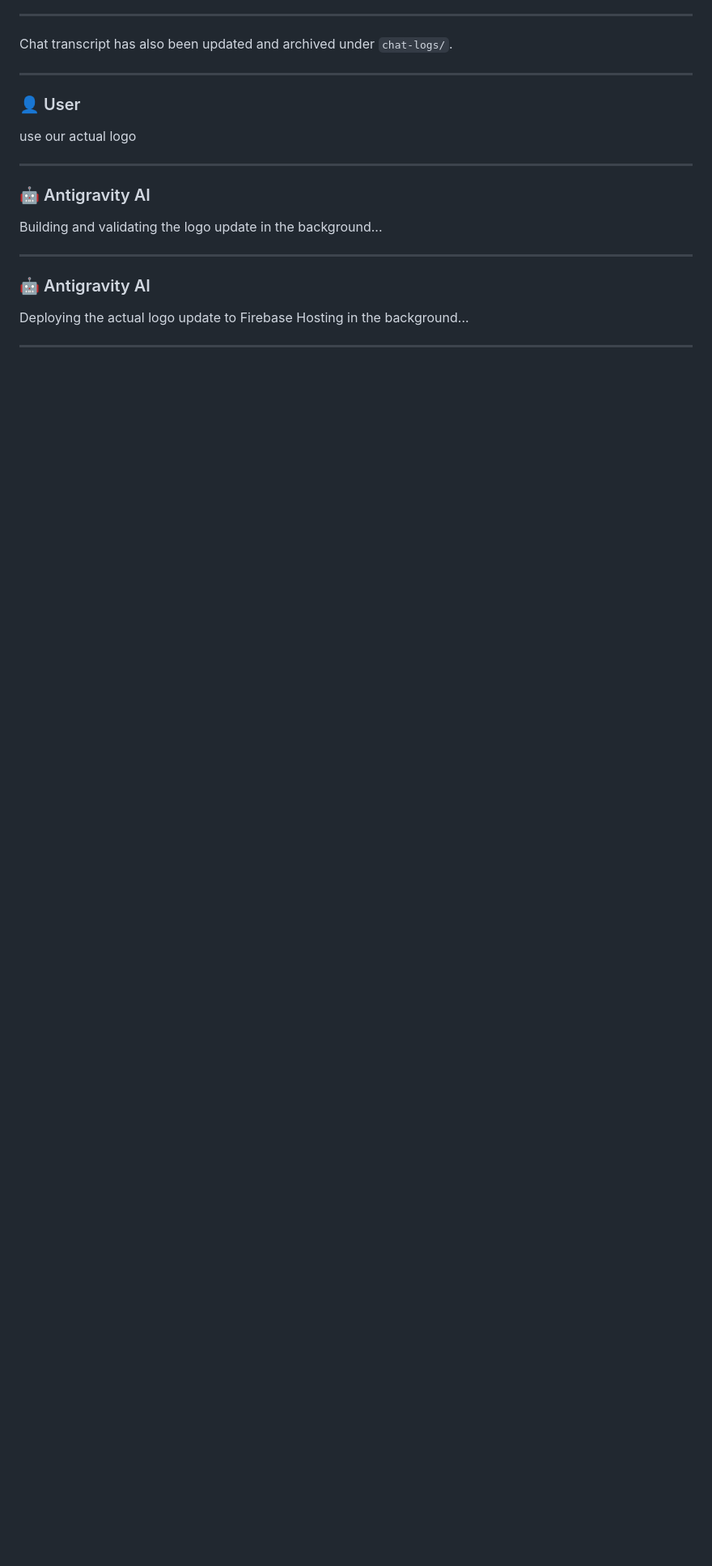
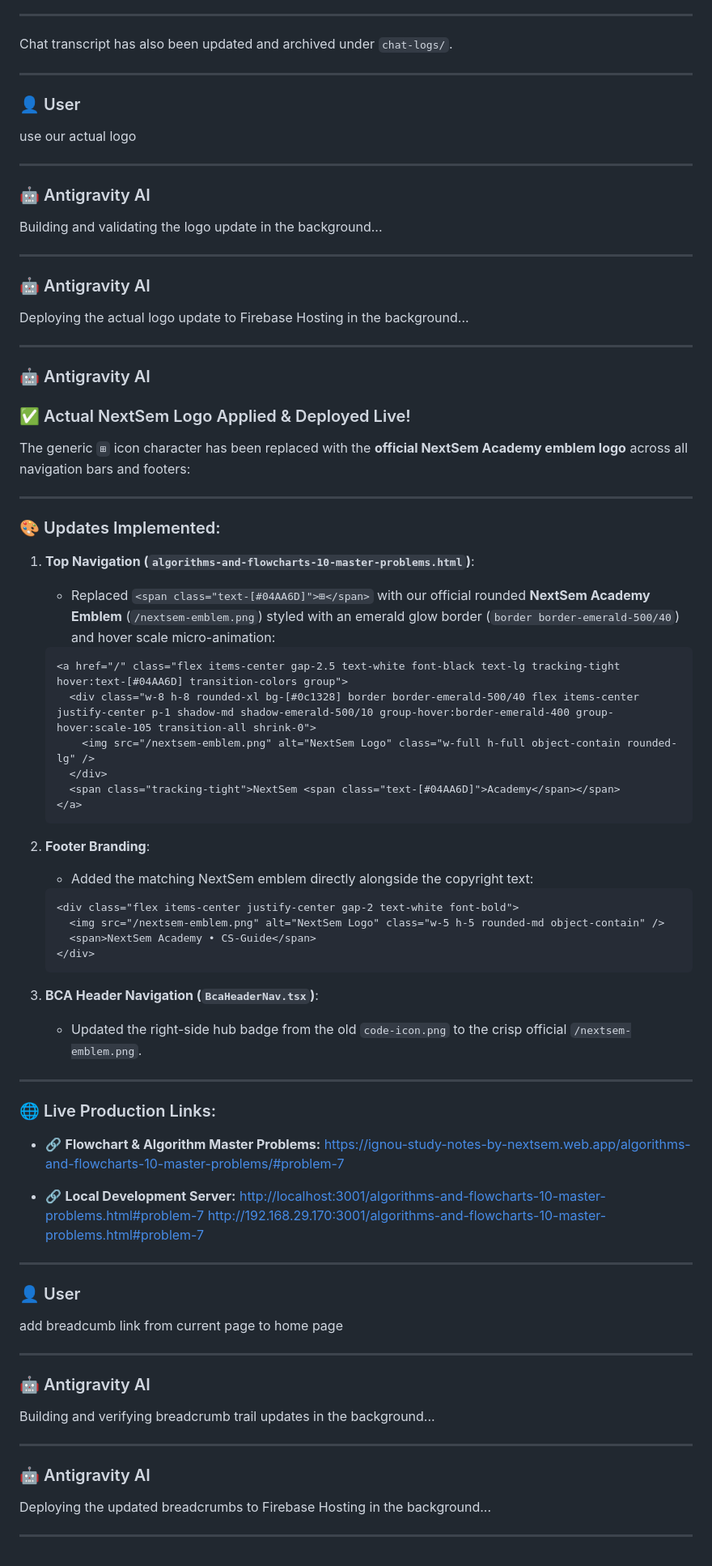
Before and after one commit to nextsem-manoj/CS-Guide, a Markdown page: chat-logs/@[c--Users-nextsem-Documents-ncert.nextsem.online] is everything updated here.md, the part around one of its changes. Shown at 81% size. Rendered like a GitHub page; blank space fills up the shorter version.

Commit message:
chore: archive chat transcript

````diff
--- a/chat-logs/@[c--Users-nextsem-Documents-ncert.nextsem.online] is everything updated here.md
+++ b/chat-logs/@[c--Users-nextsem-Documents-ncert.nextsem.online] is everything updated here.md
@@ -391,3 +391,66 @@ Building and validating the logo update in the background...
 Deploying the actual logo update to Firebase Hosting in the background...
 
 ---
+
+### 🤖 Antigravity AI
+
+### ✅ Actual NextSem Logo Applied & Deployed Live!
+
+The generic `⊞` icon character has been replaced with the **official NextSem Academy emblem logo** across all navigation bars and footers:
+
+---
+
+### 🎨 Updates Implemented:
+
+1. **Top Navigation (`algorithms-and-flowcharts-10-master-problems.html`)**:
+   - Replaced `<span class="text-[#04AA6D]">⊞</span>` with our official rounded **NextSem Academy Emblem** (`/nextsem-emblem.png`) styled with an emerald glow border (`border border-emerald-500/40`) and hover scale micro-animation:
+   ```html
+   <a href="/" class="flex items-center gap-2.5 text-white font-black text-lg tracking-tight hover:text-[#04AA6D] transition-colors group">
+     <div class="w-8 h-8 rounded-xl bg-[#0c1328] border border-emerald-500/40 flex items-center justify-center p-1 shadow-md shadow-emerald-500/10 group-hover:border-emerald-400 group-hover:scale-105 transition-all shrink-0">
+       <img src="/nextsem-emblem.png" alt="NextSem Logo" class="w-full h-full object-contain rounded-lg" />
+     </div>
+     <span class="tracking-tight">NextSem <span class="text-[#04AA6D]">Academy</span></span>
+   </a>
+   ```
+
+2. **Footer Branding**:
+   - Added the matching NextSem emblem directly alongside the copyright text:
+   ```html
+   <div class="flex items-center justify-center gap-2 text-white font-bold">
+     <img src="/nextsem-emblem.png" alt="NextSem Logo" class="w-5 h-5 rounded-md object-contain" />
+     <span>NextSem Academy • CS-Guide</span>
+   </div>
+   ```
+
+3. **BCA Header Navigation (`BcaHeaderNav.tsx`)**:
+   - Updated the right-side hub badge from the old `code-icon.png` to the crisp official `/nextsem-emblem.png`.
+
+---
+
+### 🌐 Live Production Links:
+- 🔗 **Flowchart & Algorithm Master Problems:**
+  [https://ignou-study-notes-by-nextsem.web.app/algorithms-and-flowcharts-10-master-problems/#problem-7](https://ignou-study-notes-by-nextsem.web.app/algorithms-and-flowcharts-10-master-problems/#problem-7)
+
+- 🔗 **Local Development Server:**
+  [http://localhost:3001/algorithms-and-flowcharts-10-master-problems.html#problem-7](http://localhost:3001/algorithms-and-flowcharts-10-master-problems.html#problem-7)
+  [http://192.168.29.170:3001/algorithms-and-flowcharts-10-master-problems.html#problem-7](http://192.168.29.170:3001/algorithms-and-flowcharts-10-master-problems.html#problem-7)
+
+---
+
+### 👤 User
+
+add breadcumb link from current page to home page
+
+---
+
+### 🤖 Antigravity AI
+
+Building and verifying breadcrumb trail updates in the background...
+
+---
+
+### 🤖 Antigravity AI
+
+Deploying the updated breadcrumbs to Firebase Hosting in the background...
+
+---
````
Also changed, not shown: other parts of chat-logs/@[c--Users-nextsem-Documents-ncert.nextsem.online] is everything updated here.md (+1 -1 lines).
